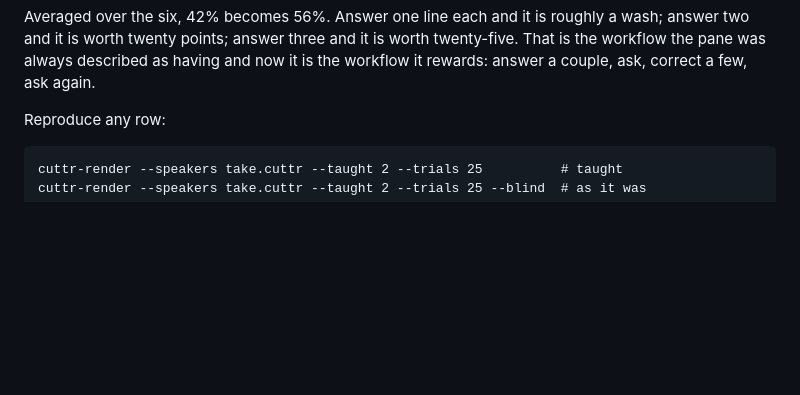
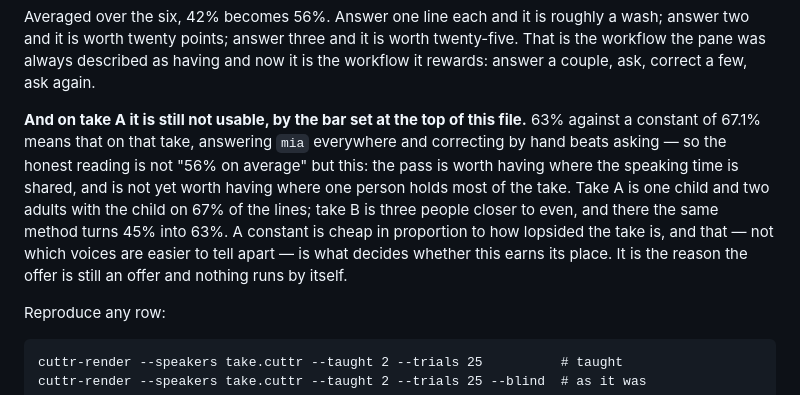
Before and after one commit to philipparndt/cuttr, a Markdown page: docs/speakers.md, the part around the change. Rendered like a GitHub page; blank space fills up the shorter version.

Commit message:
Say which takes the taught pass does not earn its place on
The file opens by saying that a method at 60% is worthless rather than
nearly good, because always answering the commonest speaker is cheaper.
Then it reports 63% on a take whose constant is 67.1% without drawing
the obvious conclusion.

Drawn now. Averaged over both takes the taught pass is worth fourteen
points, and on the take where one child holds two thirds of the lines
it is still behind a constant — so what decides whether this earns its
place is how lopsided the speaking time is, not how alike the voices
are. Take B's two siblings are the harder listening problem and the
one where it wins, 45% to 63%, because nobody there dominates.

Reproduced both figures independently before writing this down.

```diff
--- a/docs/speakers.md
+++ b/docs/speakers.md
@@ -113,6 +113,17 @@ wash; answer two and it is worth twenty points; answer three and it is worth
 twenty-five. That is the workflow the pane was always described as having and
 now it is the workflow it rewards: answer a couple, ask, correct a few, ask
 again.
+
+**And on take A it is still not usable, by the bar set at the top of this file.**
+63% against a constant of 67.1% means that on that take, answering `mia`
+everywhere and correcting by hand beats asking — so the honest reading is not
+"56% on average" but this: the pass is worth having where the speaking time is
+shared, and is not yet worth having where one person holds most of the take.
+Take A is one child and two adults with the child on 67% of the lines; take B is
+three people closer to even, and there the same method turns 45% into 63%. A
+constant is cheap in proportion to how lopsided the take is, and that — not
+which voices are easier to tell apart — is what decides whether this earns its
+place. It is the reason the offer is still an offer and nothing runs by itself.
 
 Reproduce any row:
 
```
